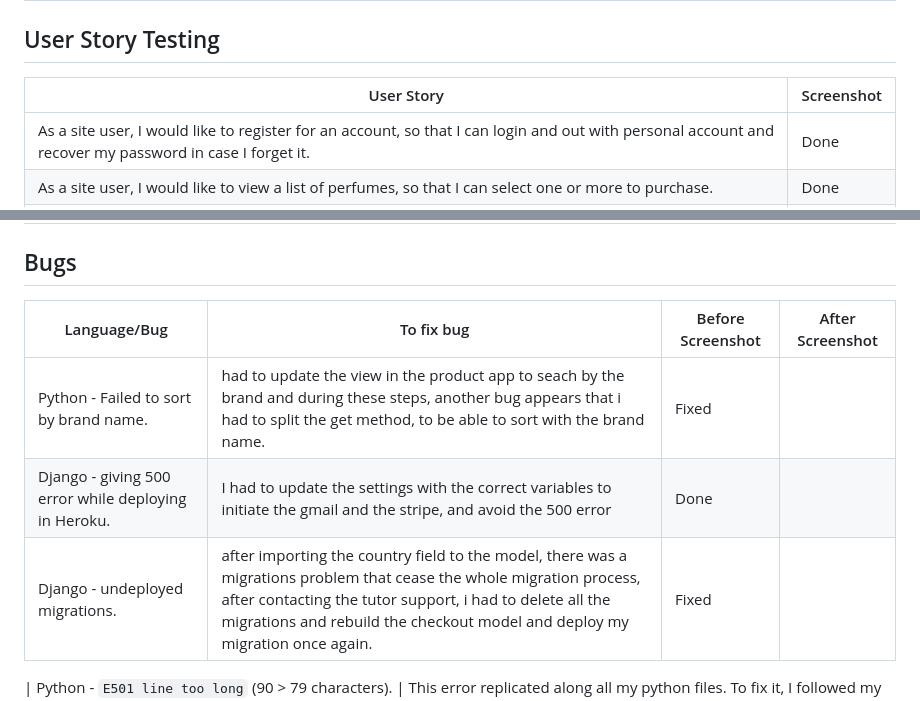
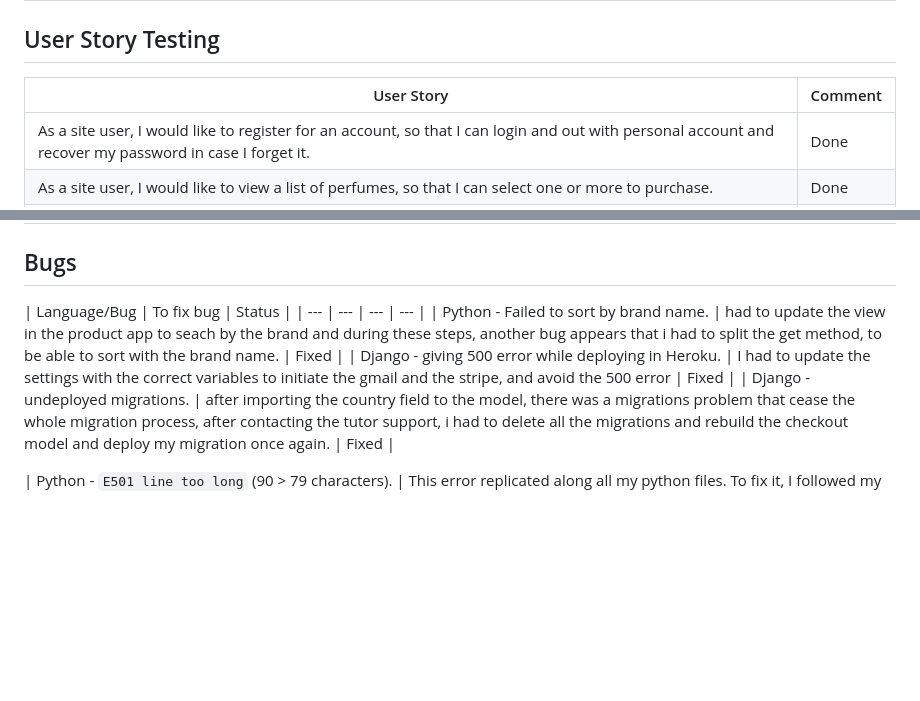
Before and after one commit to Melhefnawi/Perfume-palace, a Markdown page: TEST.md, 2 parts joined by grey strips. Rendered like a GitHub page; blank space fills up the shorter version.

Commit message:
adjusting the test.md file

```diff
--- a/TEST.md
+++ b/TEST.md
@@ -202,7 +202,7 @@ Defensive programming was manually tested with the below user acceptance testing
 
 ## User Story Testing
 
-| User Story | Screenshot |
+| User Story | Comment |
 | --- | --- |
 | As a site user, I would like to register for an account, so that I can  login and out with personal account and recover my password in case I forget it. | Done |
 | As a site user, I would like to view a list of perfumes, so that I can select one or more to purchase. | Done |
@@ -223,10 +223,10 @@ Defensive programming was manually tested with the below user acceptance testing
 
 ## Bugs
 
-| Language/Bug | To fix bug | Before Screenshot | After Screenshot |
+| Language/Bug | To fix bug | Status |
 | --- | --- | --- | --- |
 | Python - Failed to sort by brand name. | had to update the view in the product app to seach by the brand and during these steps, another bug appears that i had to split the get method, to be able to sort with the brand name.  | Fixed |
-| Django - giving 500 error while deploying in Heroku. | I had to update the settings with the correct variables to initiate the gmail and the stripe, and avoid the 500 error | Done |
+| Django - giving 500 error while deploying in Heroku. | I had to update the settings with the correct variables to initiate the gmail and the stripe, and avoid the 500 error | Fixed |
 | Django - undeployed migrations. | after importing the country field to the model, there was a migrations problem that cease the whole migration process, after contacting the tutor support, i had to delete all the migrations and rebuild the checkout model and deploy my migration once again. | Fixed |
 
 | Python - `E501 line too long` (90 > 79 characters). | This error replicated along all my python files. To fix it, I followed my mentor's suggestion which was to press enter right after the first bracket so I didn't have to 'guess' where the proper indentantion was. | Fixed |
```
